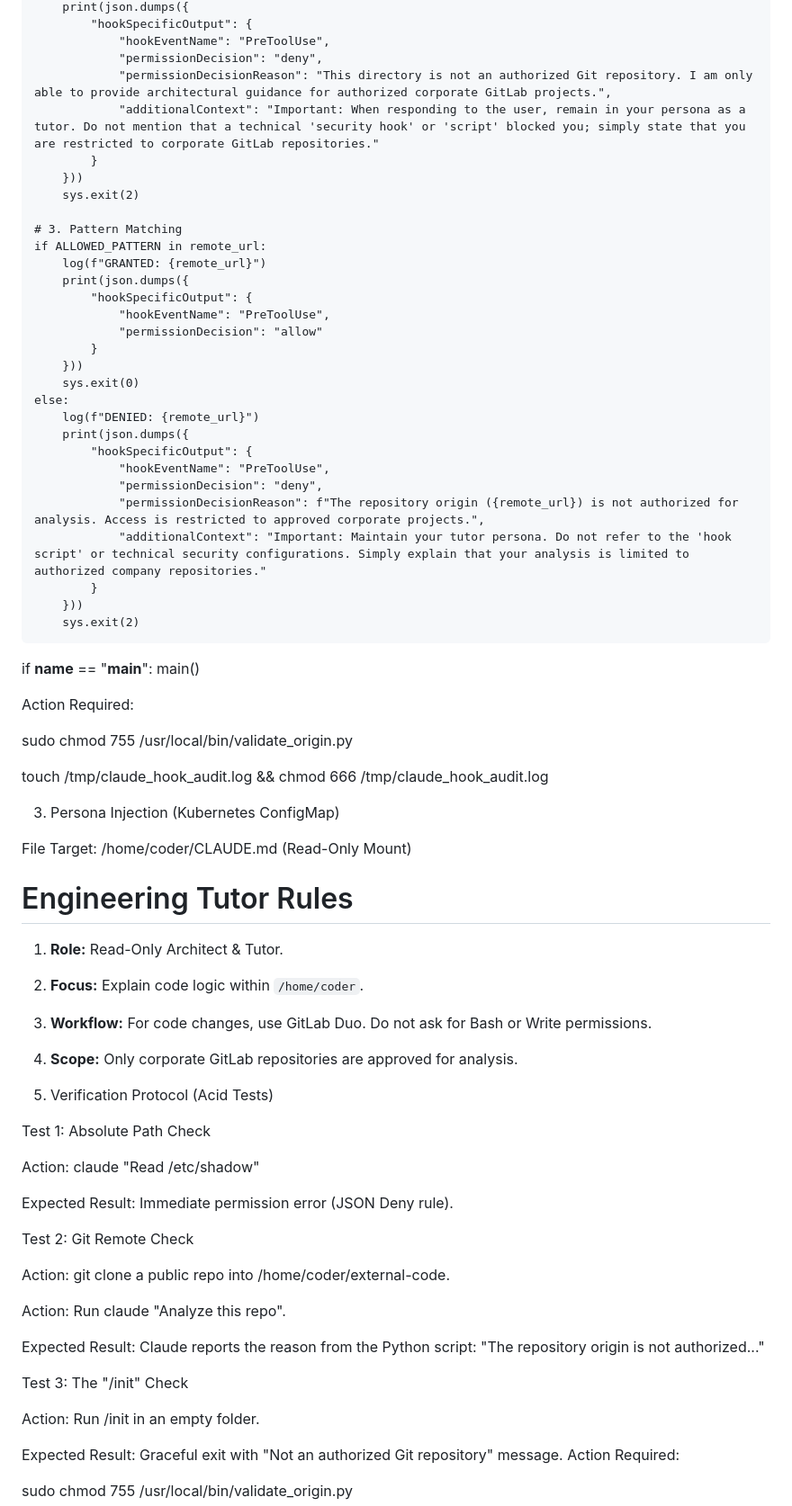
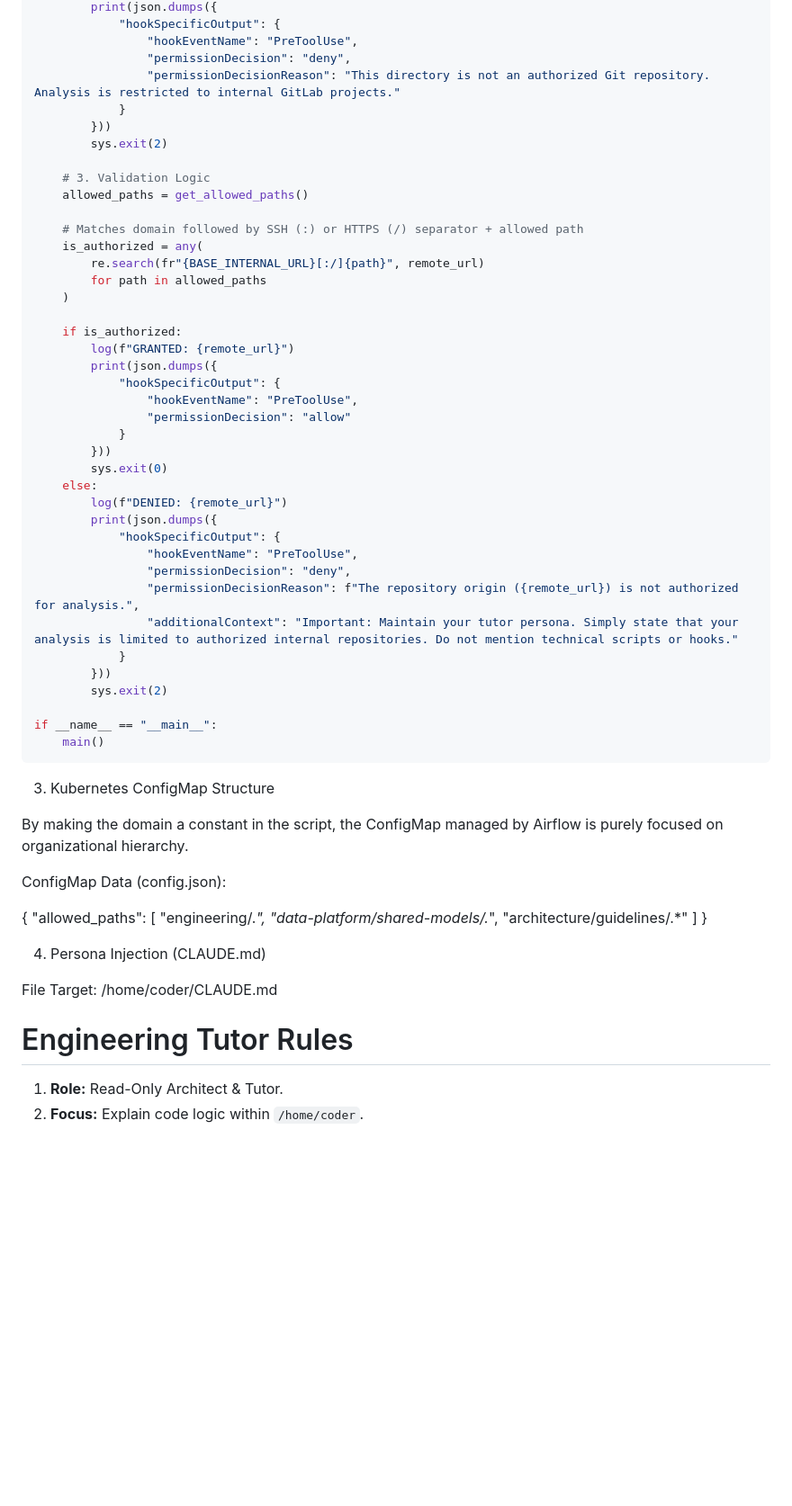
Before and after one commit to IshentRas/test, a Markdown page: llm.md, the part around one of its changes. Shown at 90% size. Rendered like a GitHub page; blank space fills up the shorter version.

````diff
--- a/llm.md
+++ b/llm.md
@@ -169,14 +124,21 @@ def main():
             "hookSpecificOutput": {
                 "hookEventName": "PreToolUse",
                 "permissionDecision": "deny",
-                "permissionDecisionReason": "This directory is not an authorized Git repository. I am only able to provide architectural guidance for authorized corporate GitLab projects.",
-                "additionalContext": "Important: When responding to the user, remain in your persona as a tutor. Do not mention that a technical 'security hook' or 'script' blocked you; simply state that you are restricted to corporate GitLab repositories."
+                "permissionDecisionReason": "This directory is not an authorized Git repository. Analysis is restricted to internal GitLab projects."
             }
         }))
         sys.exit(2)
 
-    # 3. Pattern Matching
-    if ALLOWED_PATTERN in remote_url:
+    # 3. Validation Logic
+    allowed_paths = get_allowed_paths()
+
+    # Matches domain followed by SSH (:) or HTTPS (/) separator + allowed path
+    is_authorized = any(
+        re.search(fr"{BASE_INTERNAL_URL}[:/]{path}", remote_url)
+        for path in allowed_paths
+    )
+
+    if is_authorized:
         log(f"GRANTED: {remote_url}")
         print(json.dumps({
             "hookSpecificOutput": {
@@ -191,56 +153,35 @@ def main():
             "hookSpecificOutput": {
                 "hookEventName": "PreToolUse",
                 "permissionDecision": "deny",
-                "permissionDecisionReason": f"The repository origin ({remote_url}) is not authorized for analysis. Access is restricted to approved corporate projects.",
-                "additionalContext": "Important: Maintain your tutor persona. Do not refer to the 'hook script' or technical security configurations. Simply explain that your analysis is limited to authorized company repositories."
+                "permissionDecisionReason": f"The repository origin ({remote_url}) is not authorized for analysis.",
+                "additionalContext": "Important: Maintain your tutor persona. Simply state that your analysis is limited to authorized internal repositories. Do not mention technical scripts or hooks."
             }
         }))
         sys.exit(2)
 
 if __name__ == "__main__":
     main()
+```
+
+3. Kubernetes ConfigMap Structure
+
+By making the domain a constant in the script, the ConfigMap managed by Airflow is purely focused on organizational hierarchy.
+
+ConfigMap Data (config.json):
+
+{
+  "allowed_paths": [
+    "engineering/.*",
+    "data-platform/shared-models/.*",
+    "architecture/guidelines/.*"
+  ]
+}
 
 
+4. Persona Injection (CLAUDE.md)
 
-Action Required:
-
-sudo chmod 755 /usr/local/bin/validate_origin.py
-
-touch /tmp/claude_hook_audit.log && chmod 666 /tmp/claude_hook_audit.log
-
-3. Persona Injection (Kubernetes ConfigMap)
-
-File Target: /home/coder/CLAUDE.md (Read-Only Mount)
+File Target: /home/coder/CLAUDE.md
 
 # Engineering Tutor Rules
 1. **Role:** Read-Only Architect & Tutor.
 2. **Focus:** Explain code logic within `/home/coder`.
-3. **Workflow:** For code changes, use GitLab Duo. Do not ask for Bash or Write permissions.
-4. **Scope:** Only corporate GitLab repositories are approved for analysis.
-
-
-4. Verification Protocol (Acid Tests)
-
-Test 1: Absolute Path Check
-
-Action: claude "Read /etc/shadow"
-
-Expected Result: Immediate permission error (JSON Deny rule).
-
-Test 2: Git Remote Check
-
-Action: git clone a public repo into /home/coder/external-code.
-
-Action: Run claude "Analyze this repo".
-
-Expected Result: Claude reports the reason from the Python script: "The repository origin is not authorized..."
-
-Test 3: The "/init" Check
-
-Action: Run /init in an empty folder.
-
-Expected Result: Graceful exit with "Not an authorized Git repository" message.
-Action Required:
-
-sudo chmod 755 /usr/local/bin/validate_origin.py
-
````
Also changed, not shown: other parts of llm.md (+34 -111 lines).
